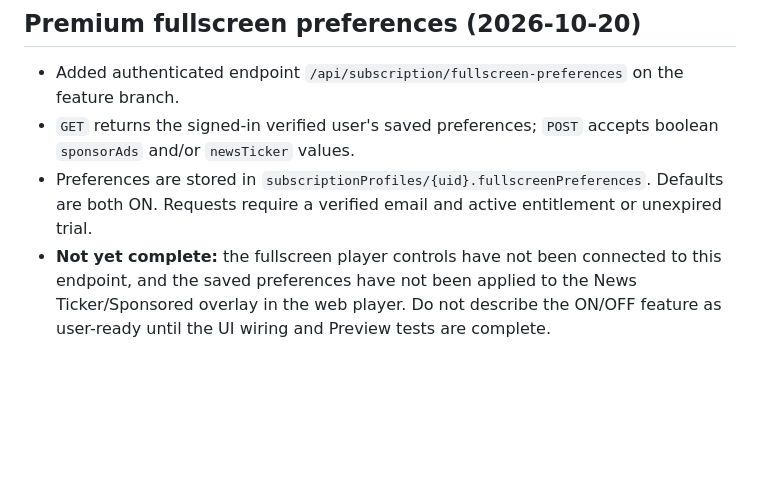
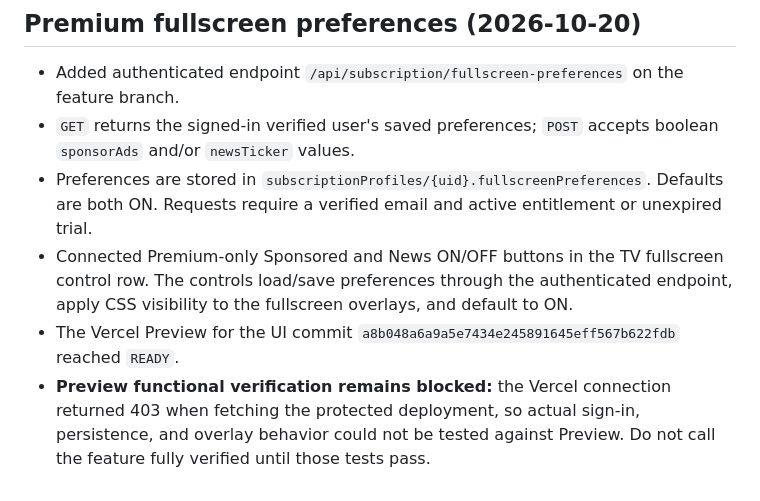
Before and after one commit to jonjossy0-cpu/JON-stream, a Markdown page: docs/premium-entitlements-status.md, the part around the change. GitHub-like rendering; blank space fills up the shorter version.

Commit message:
Update Premium fullscreen preferences implementation status

```diff
--- a/docs/premium-entitlements-status.md
+++ b/docs/premium-entitlements-status.md
@@ -54,4 +54,6 @@ Do not merge until the blocking items are closed and the deployed Preview is ver
 - Added authenticated endpoint `/api/subscription/fullscreen-preferences` on the feature branch.
 - `GET` returns the signed-in verified user's saved preferences; `POST` accepts boolean `sponsorAds` and/or `newsTicker` values.
 - Preferences are stored in `subscriptionProfiles/{uid}.fullscreenPreferences`. Defaults are both ON. Requests require a verified email and active entitlement or unexpired trial.
-- **Not yet complete:** the fullscreen player controls have not been connected to this endpoint, and the saved preferences have not been applied to the News Ticker/Sponsored overlay in the web player. Do not describe the ON/OFF feature as user-ready until the UI wiring and Preview tests are complete.
+- Connected Premium-only Sponsored and News ON/OFF buttons in the TV fullscreen control row. The controls load/save preferences through the authenticated endpoint, apply CSS visibility to the fullscreen overlays, and default to ON.
+- The Vercel Preview for the UI commit `a8b048a6a9a5e7434e245891645eff567b622fdb` reached `READY`.
+- **Preview functional verification remains blocked:** the Vercel connection returned 403 when fetching the protected deployment, so actual sign-in, persistence, and overlay behavior could not be tested against Preview. Do not call the feature fully verified until those tests pass.
```
